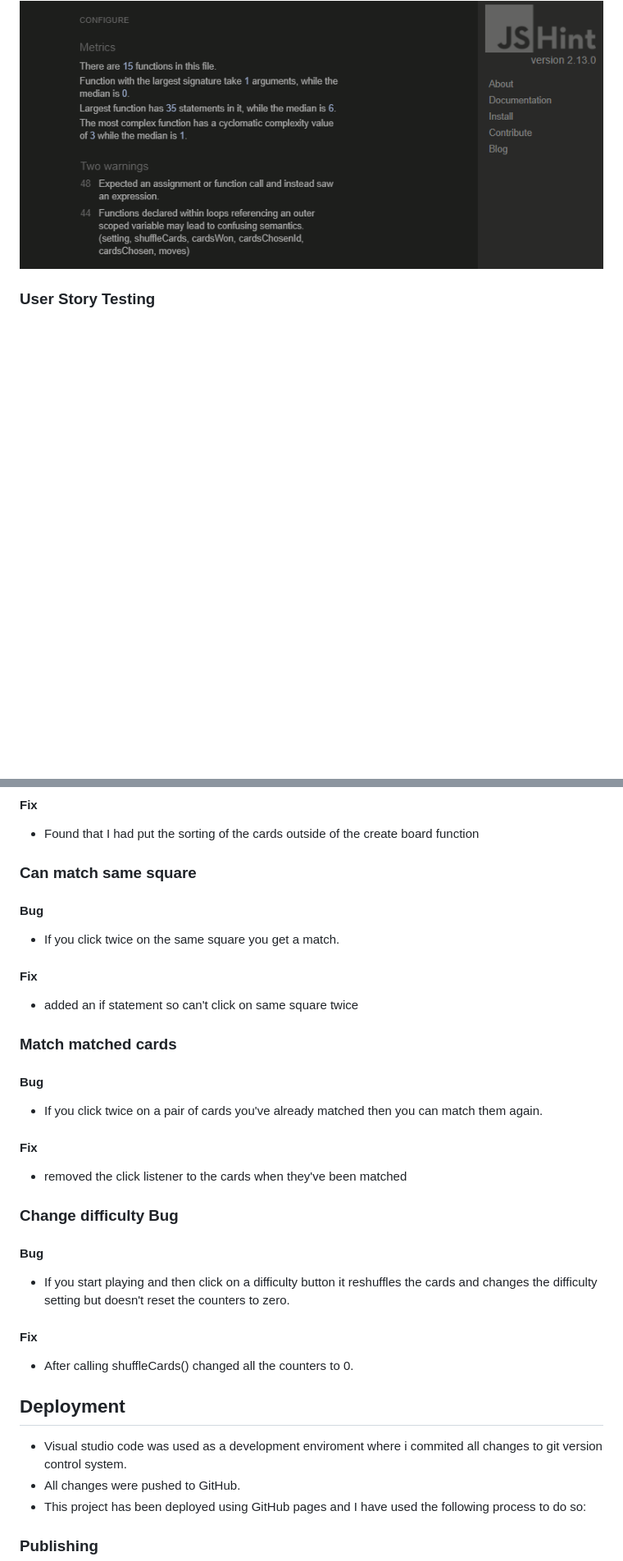
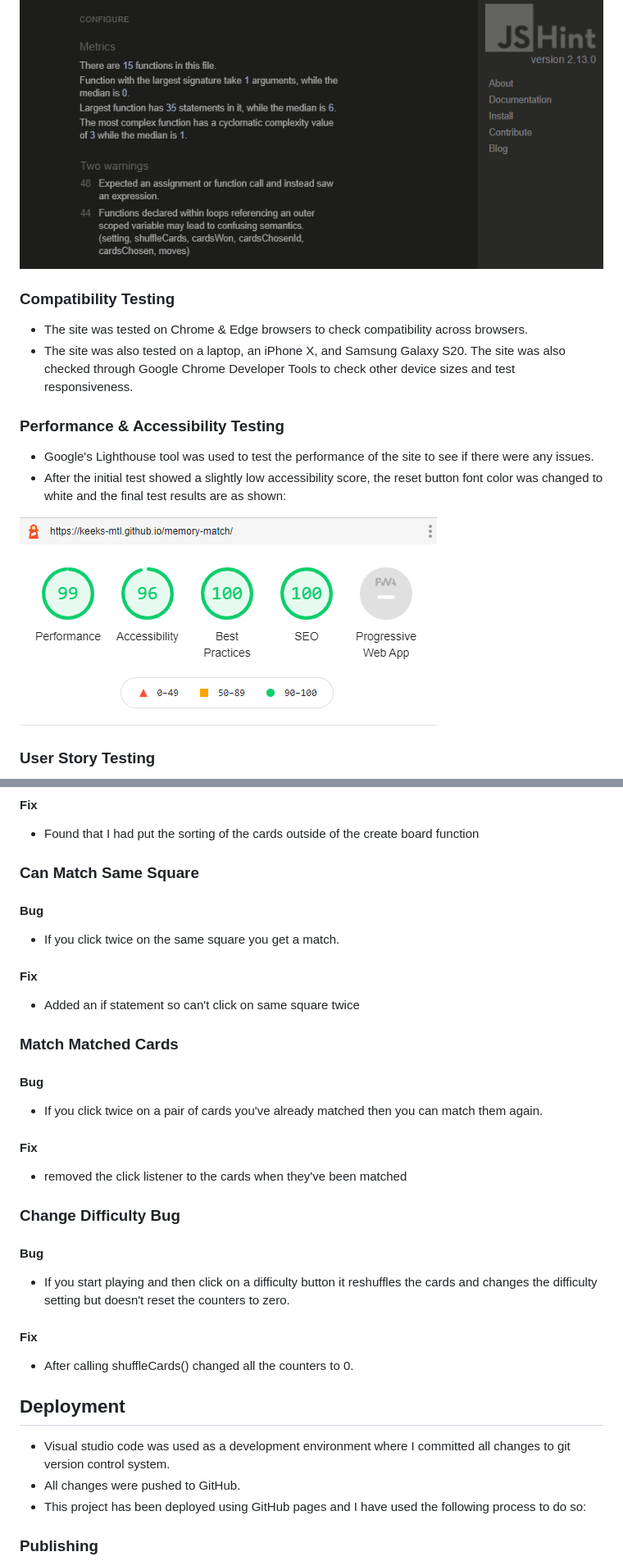
Before and after one commit to keeks-mtl/memory-match, a Markdown page: README.md, 2 parts joined by grey strips. Shown: that part at 82% size. GitHub-like rendering; pictures changed too: assets/images/readme/mmlighthouse.PNG (added); blank space fills up the shorter version.

```diff
--- a/README.md
+++ b/README.md
@@ -175,5 +232,18 @@ memory skills.
 
 <img src="assets/images/readme/mmjshint.PNG">
+
+### Compatibility Testing
+- The site was tested on Chrome & Edge browsers to check compatibility across browsers.
+- The site was also tested on a laptop, an iPhone X, and Samsung Galaxy S20. The site was
+    also checked through Google Chrome Developer Tools to check other device sizes and test
+    responsiveness.
+
+### Performance & Accessibility Testing
+- Google's Lighthouse tool was used to test the performance of the site to see if there were any issues.
+- After the initial test showed a slightly low accessibility score, the reset button font color was changed
+    to white and the final test results are as shown:
+
+<img src="assets/images/readme/mmlighthouse.PNG">
 
 ### User Story Testing
 
@@ -218,19 +288,19 @@ memory skills.
 #### Fix
 - Found that I had put the sorting of the cards outside of the create board function
 
-### Can match same square
+### Can Match Same Square
 #### Bug
 - If you click twice on the same square you get a match.
 #### Fix
-- added an if statement so can't click on same square twice
+- Added an if statement so can't click on same square twice
 
-### Match matched cards
+### Match Matched Cards
 #### Bug
 - If you click twice on a pair of cards you've already matched then you can match them again.
 #### Fix
 - removed the click listener to the cards when they've been matched
 
-### Change difficulty Bug
+### Change Difficulty Bug
 #### Bug
 - If you start playing and then click on a difficulty button it reshuffles the cards and changes the
     difficulty setting but doesn't reset the counters to zero.
@@ -239,7 +309,7 @@ memory skills.
 
 ## Deployment
 
-- Visual studio code was used as a development enviroment where i commited all changes to git version control system.
+- Visual studio code was used as a development environment where I committed all changes to git version control system.
 - All changes were pushed to GitHub.
 - This project has been deployed using GitHub pages and I have used the following process to do so:
 
```
Also changed, not shown: other parts of README.md (+75 -18 lines).
